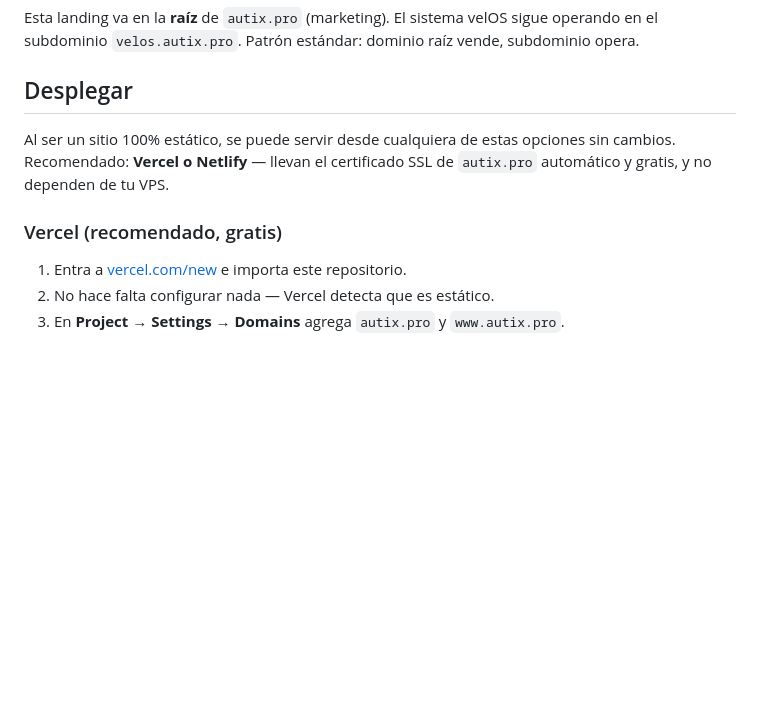
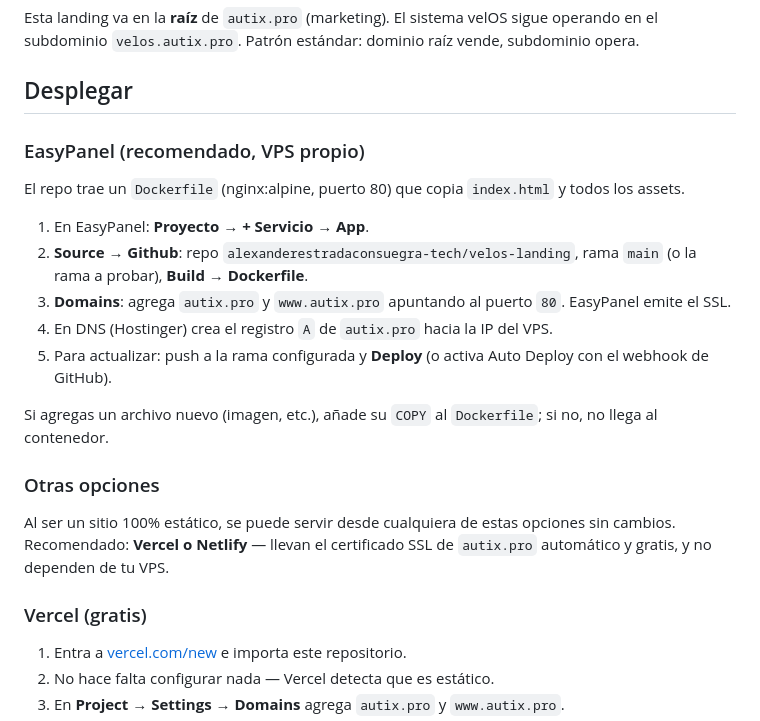
Before and after one commit to alexanderestradaconsuegra-tech/velos-landing, a Markdown page: README.md, the part around the change. Rendered like a GitHub page; blank space fills up the shorter version.

Commit message:
README: despliegue con EasyPanel (Dockerfile) como opción principal
Co-Authored-By: Claude Sonnet 5.5 <noreply@anthropic.com>
Claude-Session: https://claude.ai/code/session_01JZsvyoTgpjnjFUDvNCzUyC

```diff
--- a/README.md
+++ b/README.md
@@ -22,9 +22,20 @@ Esta landing va en la **raíz** de `autix.pro` (marketing). El sistema velOS sig
 
 ## Desplegar
 
+### EasyPanel (recomendado, VPS propio)
+El repo trae un `Dockerfile` (nginx:alpine, puerto 80) que copia `index.html` y todos los assets.
+1. En EasyPanel: **Proyecto → + Servicio → App**.
+2. **Source → Github**: repo `alexanderestradaconsuegra-tech/velos-landing`, rama `main` (o la rama a probar), **Build → Dockerfile**.
+3. **Domains**: agrega `autix.pro` y `www.autix.pro` apuntando al puerto `80`. EasyPanel emite el SSL.
+4. En DNS (Hostinger) crea el registro `A` de `autix.pro` hacia la IP del VPS.
+5. Para actualizar: push a la rama configurada y **Deploy** (o activa Auto Deploy con el webhook de GitHub).
+
+Si agregas un archivo nuevo (imagen, etc.), añade su `COPY` al `Dockerfile`; si no, no llega al contenedor.
+
+### Otras opciones
 Al ser un sitio 100% estático, se puede servir desde cualquiera de estas opciones sin cambios. Recomendado: **Vercel o Netlify** — llevan el certificado SSL de `autix.pro` automático y gratis, y no dependen de tu VPS.
 
-### Vercel (recomendado, gratis)
+### Vercel (gratis)
 1. Entra a [vercel.com/new](https://vercel.com/new) e importa este repositorio.
 2. No hace falta configurar nada — Vercel detecta que es estático.
 3. En **Project → Settings → Domains** agrega `autix.pro` y `www.autix.pro`.
```
